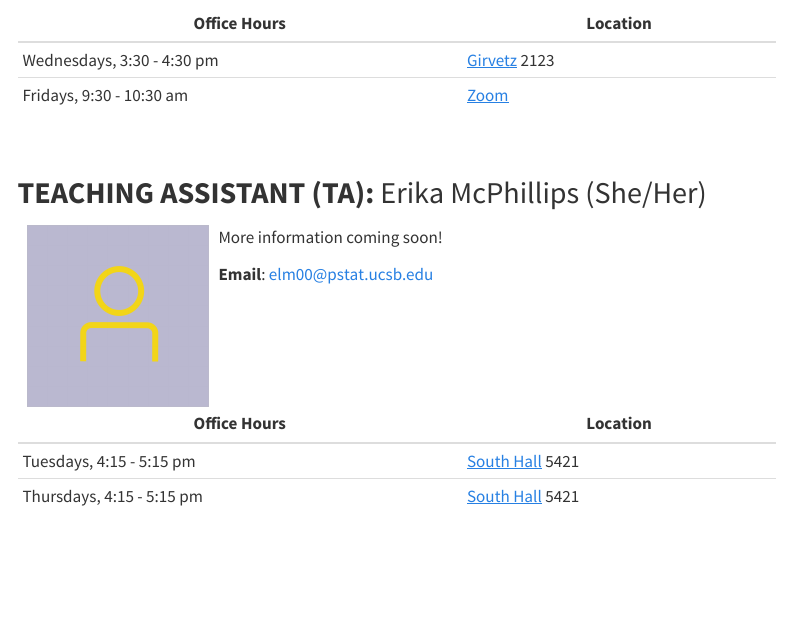
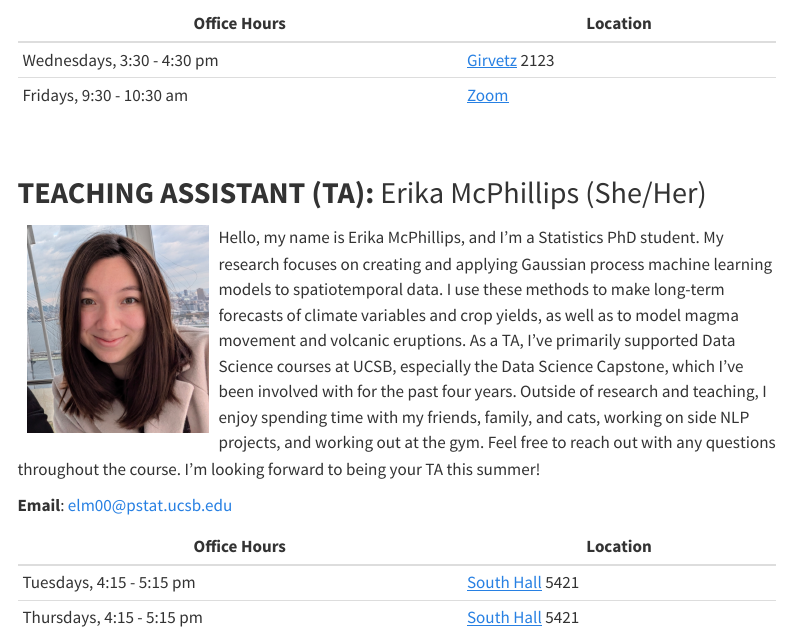
Before and after one commit to ucsb-pstat100/ucsb-pstat100.github.io, a Quarto document (Pages/Info/staff.qmd): the page in a window 1100 px wide, from 350 px down. Rendered offline with R 4.5, knitr and Pandoc in place of Quarto, with nearby package versions; menus at the side of the page are left out.

Commit message:
Update Erika's Bio

```diff
--- a/Pages/Info/staff.qmd
+++ b/Pages/Info/staff.qmd
@@ -22,9 +22,9 @@ Hello! My name is **Ethan P. Marzban** (he/him), and I'm currently a PhD student
 
 [**TEACHING ASSISTANT (TA):** Erika McPhillips (She/Her)]{style="font-size:30px"}
 
-![](../../Images/Profiles/placeholder.png){style="float:left;padding: 0 10px 0 10px;" width="200"}
+![](../../Images/Profiles/Erika.png){style="float:left;padding: 0 10px 0 10px;" width="200"}
 
-More information coming soon!
+Hello, my name is Erika McPhillips, and I'm a Statistics PhD student. My research focuses on creating and applying Gaussian process machine learning models to spatiotemporal data. I use these methods to make long-term forecasts of climate variables and crop yields, as well as to model magma movement and volcanic eruptions. As a TA, I've primarily supported Data Science courses at UCSB, especially the Data Science Capstone, which I've been involved with for the past four years. Outside of research and teaching, I enjoy spending time with my friends, family, and cats, working on side NLP projects, and working out at the gym. Feel free to reach out with any questions throughout the course. I'm looking forward to being your TA this summer!
 
 **Email**: <a href="mailto:elm00@pstat.ucsb.edu">elm00@pstat.ucsb.edu</a>
 
```
Also changed, not shown: Images/Profiles/Erika.png (added), docs/search.json, 4 other files.
